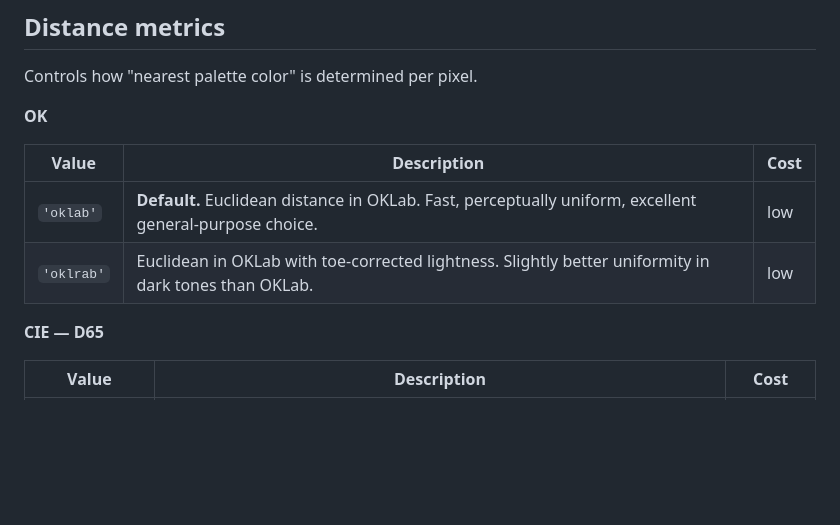
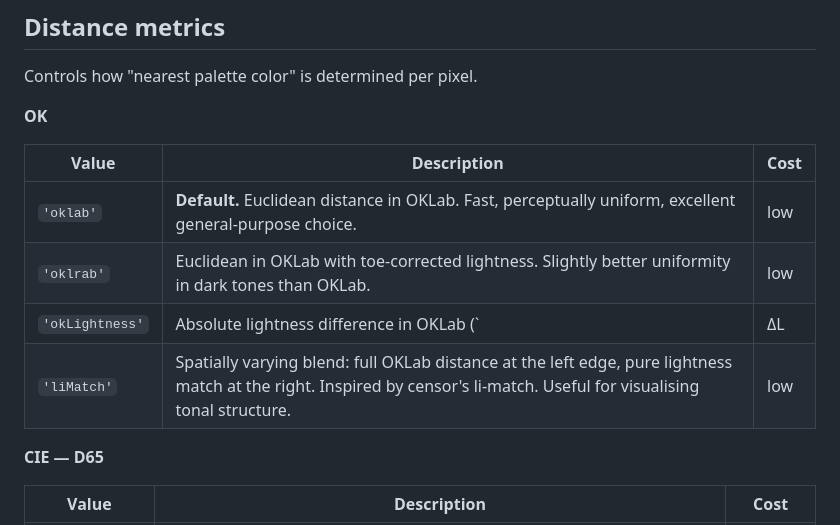
Before and after one commit to meodai/color-palette-shader, a Markdown page: README.md, the part around one of its changes. Rendered like a GitHub page; blank space fills up the shorter version.

```diff
--- a/README.md
+++ b/README.md
@@ -248,10 +266,12 @@ Controls how "nearest palette color" is determined per pixel.
 
 **OK**
 
-| Value      | Description                                                                                             | Cost |
-| ---------- | ------------------------------------------------------------------------------------------------------- | ---- |
-| `'oklab'`  | **Default.** Euclidean distance in OKLab. Fast, perceptually uniform, excellent general-purpose choice. | low  |
-| `'oklrab'` | Euclidean in OKLab with toe-corrected lightness. Slightly better uniformity in dark tones than OKLab.   | low  |
+| Value           | Description                                                                                             | Cost |
+| --------------- | ------------------------------------------------------------------------------------------------------- | ---- |
+| `'oklab'`       | **Default.** Euclidean distance in OKLab. Fast, perceptually uniform, excellent general-purpose choice. | low  |
+| `'oklrab'`      | Euclidean in OKLab with toe-corrected lightness. Slightly better uniformity in dark tones than OKLab.   | low  |
+| `'okLightness'` | Absolute lightness difference in OKLab (`|ΔL|`). Ignores hue and chroma — groups by brightness only.   | low  |
+| `'liMatch'`     | Spatially varying blend: full OKLab distance at the left edge, pure lightness match at the right. Inspired by censor's li-match. Useful for visualising tonal structure. | low  |
 
 **CIE — D65**
 
```
Also changed, not shown: other parts of README.md (+27 -9 lines).
